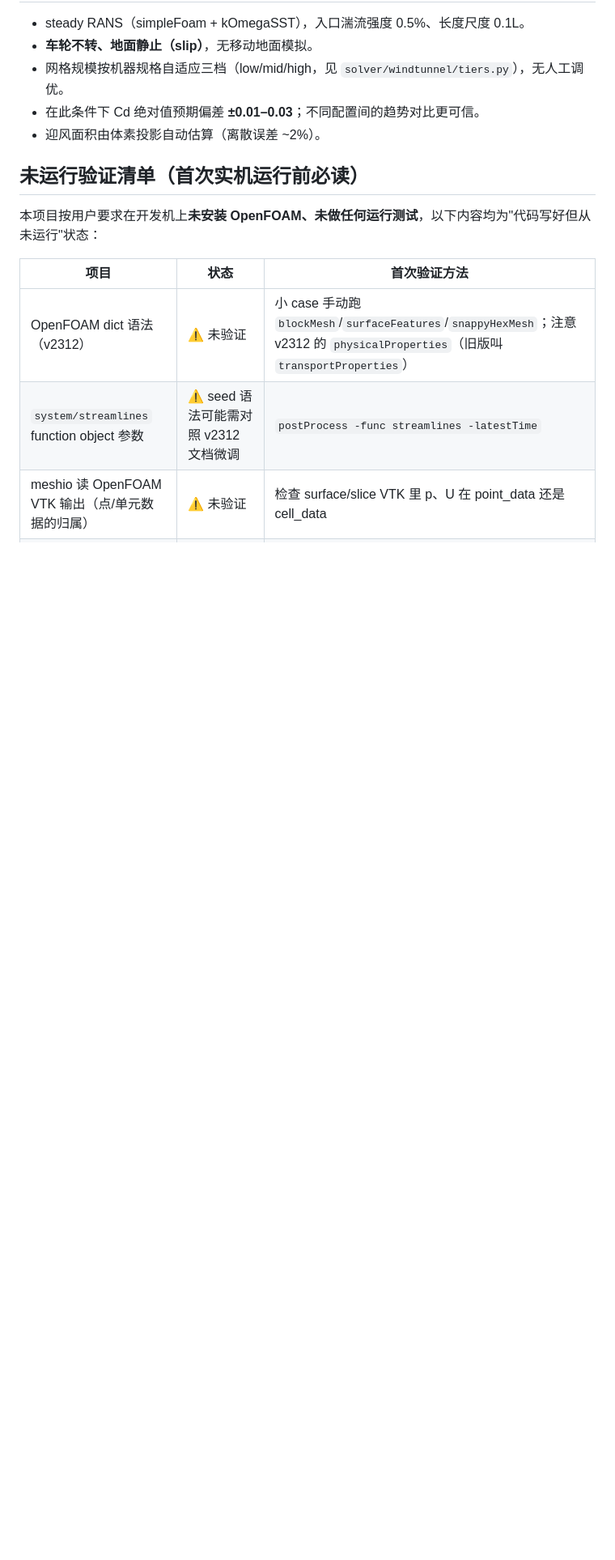
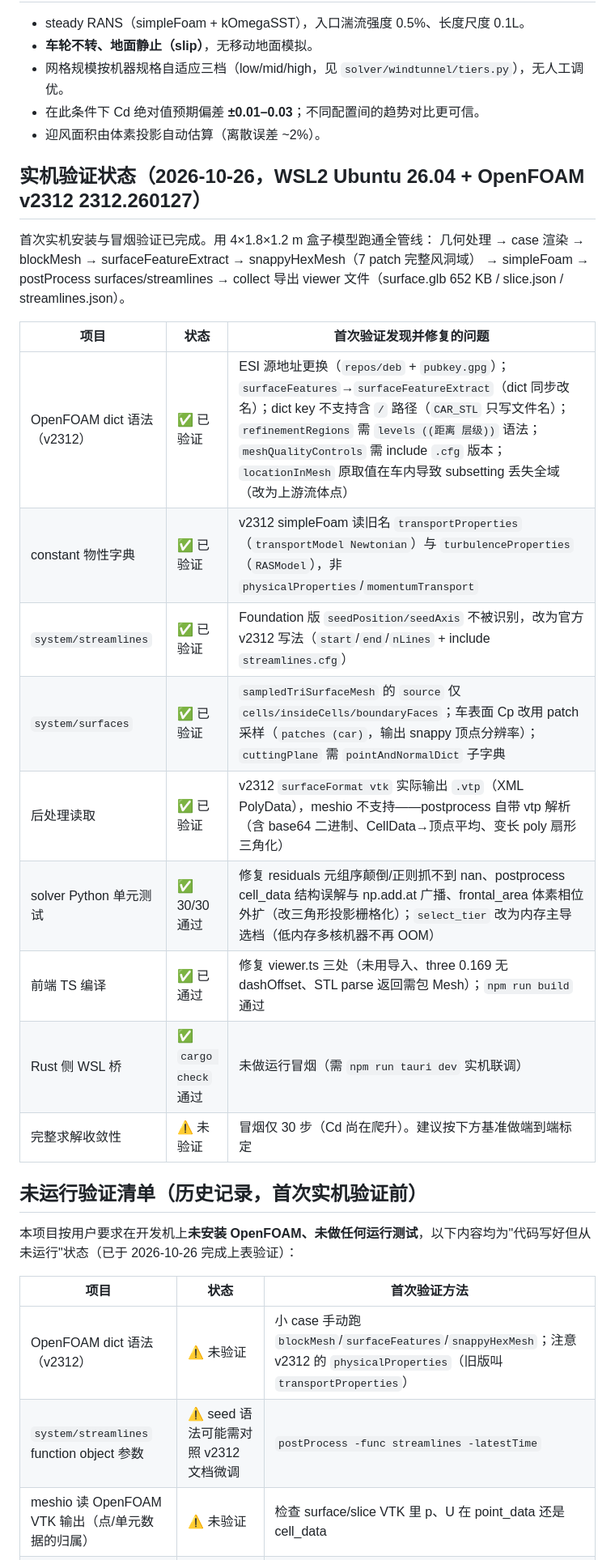
Before and after one commit to oashua/cd_simulator, a Markdown page: README.md, the part around the change. Shown at 81% size. Drawn GitHub-style; blank space fills up the shorter version.

Commit message:
docs: record first real-machine validation results in README
Replace unverified-items checklist with validated status table (WSL2
Ubuntu 26.04, OpenFOAM v2312 2312.260127): box-model smoke through the
full pipeline (mesh 7-patch domain, simpleFoam, surfaces/streamlines,
collect exports). Remaining open item: full-run convergence calibration
(Ahmed body benchmark).

```diff
--- a/README.md
+++ b/README.md
@@ -40,9 +40,27 @@ cd app && npm install && npm run tauri build   # 或 cargo tauri dev
 - 在此条件下 Cd 绝对值预期偏差 **±0.01–0.03**；不同配置间的趋势对比更可信。
 - 迎风面积由体素投影自动估算（离散误差 ~2%）。
 
-## 未运行验证清单（首次实机运行前必读）
+## 实机验证状态（2026-10-26，WSL2 Ubuntu 26.04 + OpenFOAM v2312 2312.260127）
 
-本项目按用户要求在开发机上**未安装 OpenFOAM、未做任何运行测试**，以下内容均为"代码写好但从未运行"状态：
+首次实机安装与冒烟验证已完成。用 4×1.8×1.2 m 盒子模型跑通全管线：
+几何处理 → case 渲染 → blockMesh → surfaceFeatureExtract → snappyHexMesh（7 patch 完整风洞域）
+→ simpleFoam → postProcess surfaces/streamlines → collect 导出 viewer 文件（surface.glb 652 KB / slice.json / streamlines.json）。
+
+| 项目 | 状态 | 首次验证发现并修复的问题 |
+|---|---|---|
+| OpenFOAM dict 语法（v2312） | ✅ 已验证 | ESI 源地址更换（`repos/deb` + `pubkey.gpg`）；`surfaceFeatures`→`surfaceFeatureExtract`（dict 同步改名）；dict key 不支持含 `/` 路径（`CAR_STL` 只写文件名）；`refinementRegions` 需 `levels ((距离 层级))` 语法；`meshQualityControls` 需 include `.cfg` 版本；`locationInMesh` 原取值在车内导致 subsetting 丢失全域（改为上游流体点） |
+| constant 物性字典 | ✅ 已验证 | v2312 simpleFoam 读旧名 `transportProperties`（`transportModel Newtonian`）与 `turbulenceProperties`（`RASModel`），非 `physicalProperties`/`momentumTransport` |
+| `system/streamlines` | ✅ 已验证 | Foundation 版 `seedPosition/seedAxis` 不被识别，改为官方 v2312 写法（`start`/`end`/`nLines` + include `streamlines.cfg`） |
+| `system/surfaces` | ✅ 已验证 | `sampledTriSurfaceMesh` 的 `source` 仅 `cells/insideCells/boundaryFaces`；车表面 Cp 改用 patch 采样（`patches (car)`，输出 snappy 顶点分辨率）；`cuttingPlane` 需 `pointAndNormalDict` 子字典 |
+| 后处理读取 | ✅ 已验证 | v2312 `surfaceFormat vtk` 实际输出 `.vtp`（XML PolyData），meshio 不支持——postprocess 自带 vtp 解析（含 base64 二进制、CellData→顶点平均、变长 poly 扇形三角化） |
+| solver Python 单元测试 | ✅ 30/30 通过 | 修复 residuals 元组序颠倒/正则抓不到 nan、postprocess cell_data 结构误解与 np.add.at 广播、frontal_area 体素相位外扩（改三角形投影栅格化）；`select_tier` 改为内存主导选档（低内存多核机器不再 OOM） |
+| 前端 TS 编译 | ✅ 已通过 | 修复 viewer.ts 三处（未用导入、three 0.169 无 dashOffset、STL parse 返回需包 Mesh）；`npm run build` 通过 |
+| Rust 侧 WSL 桥 | ✅ `cargo check` 通过 | 未做运行冒烟（需 `npm run tauri dev` 实机联调） |
+| 完整求解收敛性 | ⚠️ 未验证 | 冒烟仅 30 步（Cd 尚在爬升）。建议按下方基准做端到端标定 |
+
+## 未运行验证清单（历史记录，首次实机验证前）
+
+本项目按用户要求在开发机上**未安装 OpenFOAM、未做任何运行测试**，以下内容均为"代码写好但从未运行"状态（已于 2026-10-26 完成上表验证）：
 
 | 项目 | 状态 | 首次验证方法 |
 |---|---|---|
```
